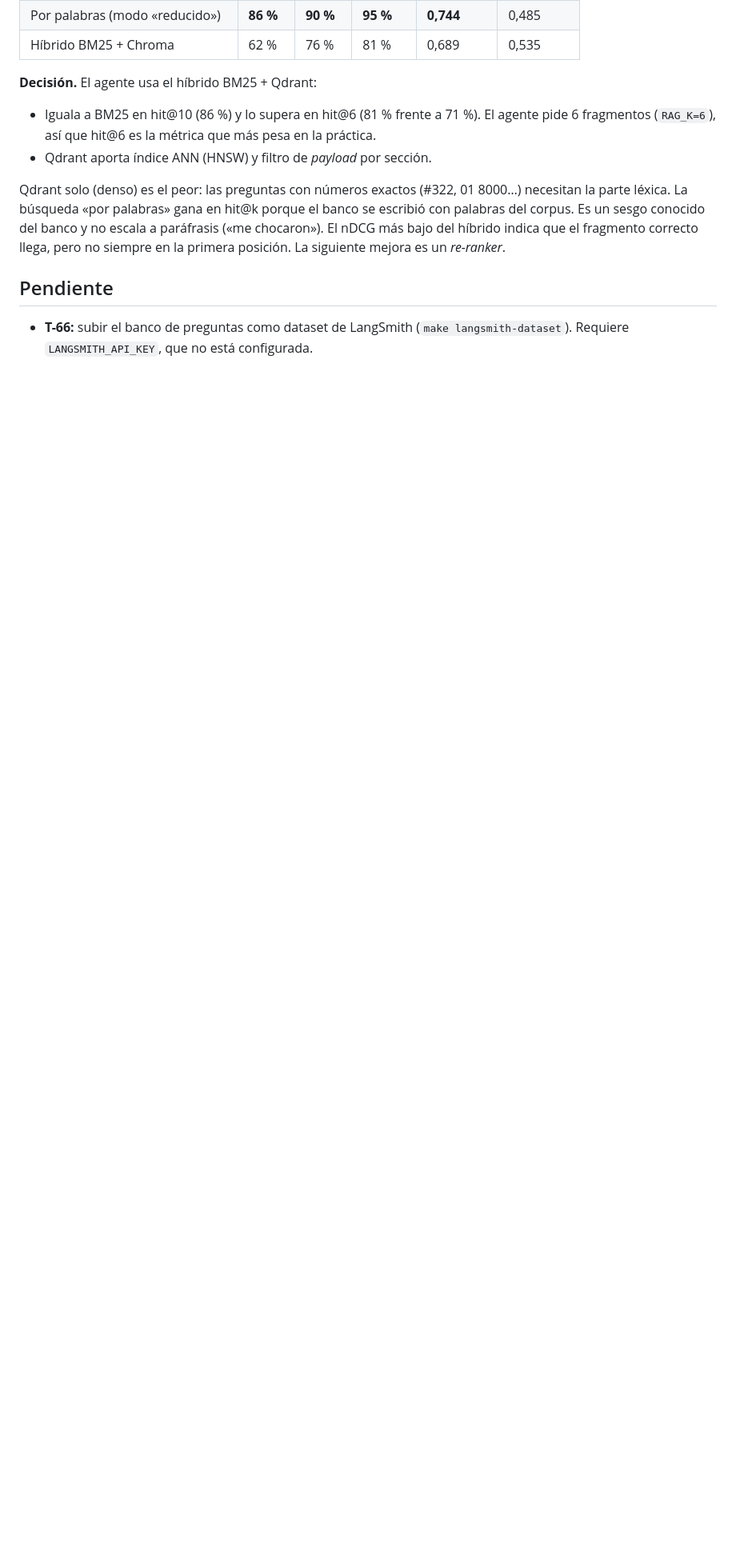
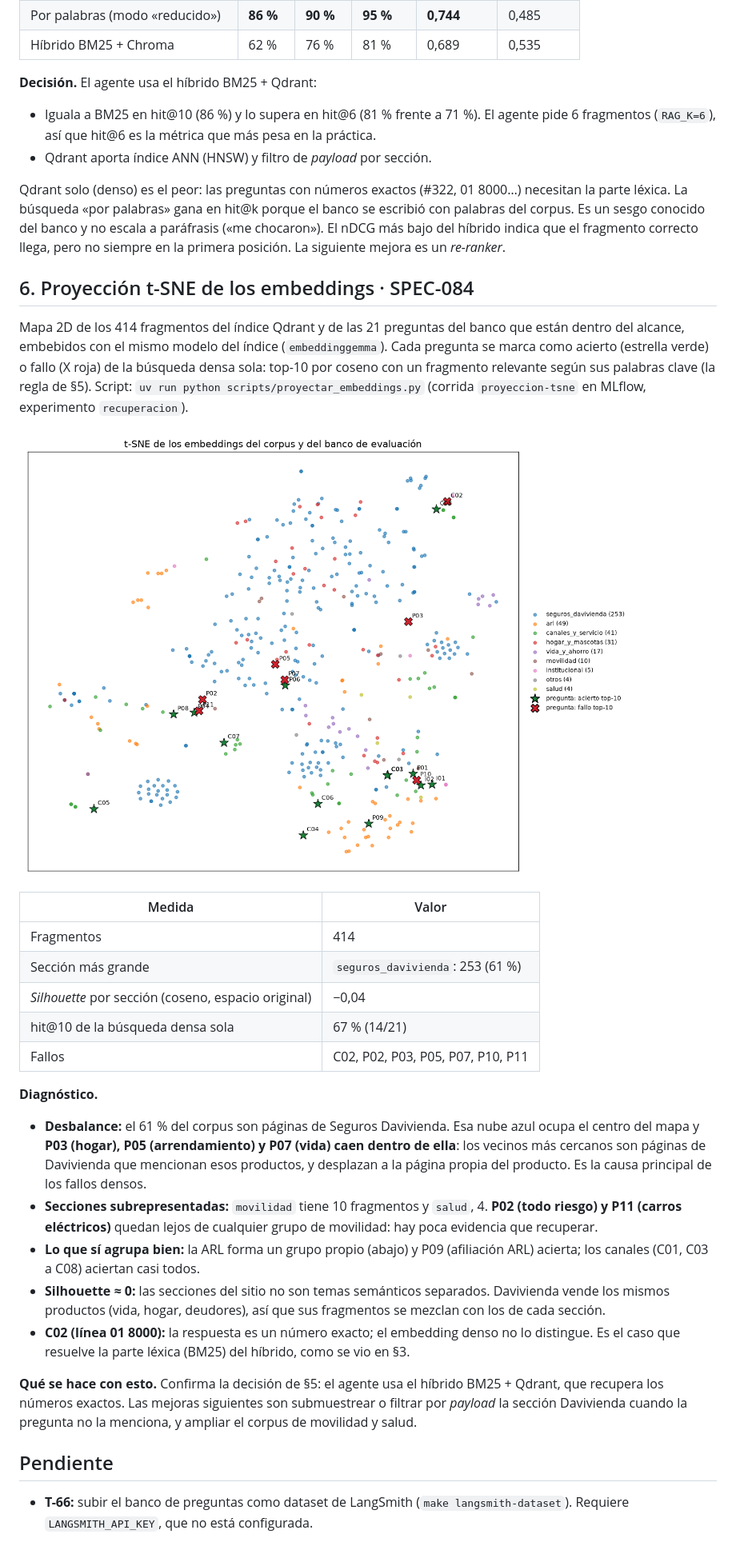
Before and after one commit to anakmedina08/advanced-ai-lab, a Markdown page: docs/evaluacion-resultados.md, the part around the change. Shown at 80% size. GitHub-like rendering; pictures changed too: docs/figuras/tsne-embeddings.png (added); blank space fills up the shorter version.

```diff
--- a/docs/evaluacion-resultados.md
+++ b/docs/evaluacion-resultados.md
@@ -134,6 +134,44 @@ Es un sesgo conocido del banco y no escala a paráfrasis («me chocaron»). El n
 híbrido indica que el fragmento correcto llega, pero no siempre en la primera posición. La
 siguiente mejora es un *re-ranker*.
 
+## 6. Proyección t-SNE de los embeddings · SPEC-084
+
+Mapa 2D de los 414 fragmentos del índice Qdrant y de las 21 preguntas del banco que están dentro del
+alcance, embebidos con el mismo modelo del índice (`embeddinggemma`). Cada pregunta se marca como
+acierto (estrella verde) o fallo (X roja) de la búsqueda densa sola: top-10 por coseno con un
+fragmento relevante según sus palabras clave (la regla de §5). Script:
+`uv run python scripts/proyectar_embeddings.py` (corrida `proyeccion-tsne` en MLflow, experimento
+`recuperacion`).
+
+![t-SNE de los embeddings](figuras/tsne-embeddings.png)
+
+| Medida | Valor |
+|---|---|
+| Fragmentos | 414 |
+| Sección más grande | `seguros_davivienda`: 253 (61 %) |
+| *Silhouette* por sección (coseno, espacio original) | −0,04 |
+| hit@10 de la búsqueda densa sola | 67 % (14/21) |
+| Fallos | C02, P02, P03, P05, P07, P10, P11 |
+
+**Diagnóstico.**
+- **Desbalance:** el 61 % del corpus son páginas de Seguros Davivienda. Esa nube azul ocupa el centro
+  del mapa y **P03 (hogar), P05 (arrendamiento) y P07 (vida) caen dentro de ella**: los vecinos más
+  cercanos son páginas de Davivienda que mencionan esos productos, y desplazan a la página propia del
+  producto. Es la causa principal de los fallos densos.
+- **Secciones subrepresentadas:** `movilidad` tiene 10 fragmentos y `salud`, 4. **P02 (todo riesgo) y
+  P11 (carros eléctricos)** quedan lejos de cualquier grupo de movilidad: hay poca evidencia que
+  recuperar.
+- **Lo que sí agrupa bien:** la ARL forma un grupo propio (abajo) y P09 (afiliación ARL) acierta; los
+  canales (C01, C03 a C08) aciertan casi todos.
+- **Silhouette ≈ 0:** las secciones del sitio no son temas semánticos separados. Davivienda vende los
+  mismos productos (vida, hogar, deudores), así que sus fragmentos se mezclan con los de cada sección.
+- **C02 (línea 01 8000):** la respuesta es un número exacto; el embedding denso no lo distingue. Es el
+  caso que resuelve la parte léxica (BM25) del híbrido, como se vio en §3.
+
+**Qué se hace con esto.** Confirma la decisión de §5: el agente usa el híbrido BM25 + Qdrant, que
+recupera los números exactos. Las mejoras siguientes son submuestrear o filtrar por *payload* la
+sección Davivienda cuando la pregunta no la menciona, y ampliar el corpus de movilidad y salud.
+
 ## Pendiente
 
 - **T-66:** subir el banco de preguntas como dataset de LangSmith (`make langsmith-dataset`).
```
Also changed, not shown: 9 other files.
